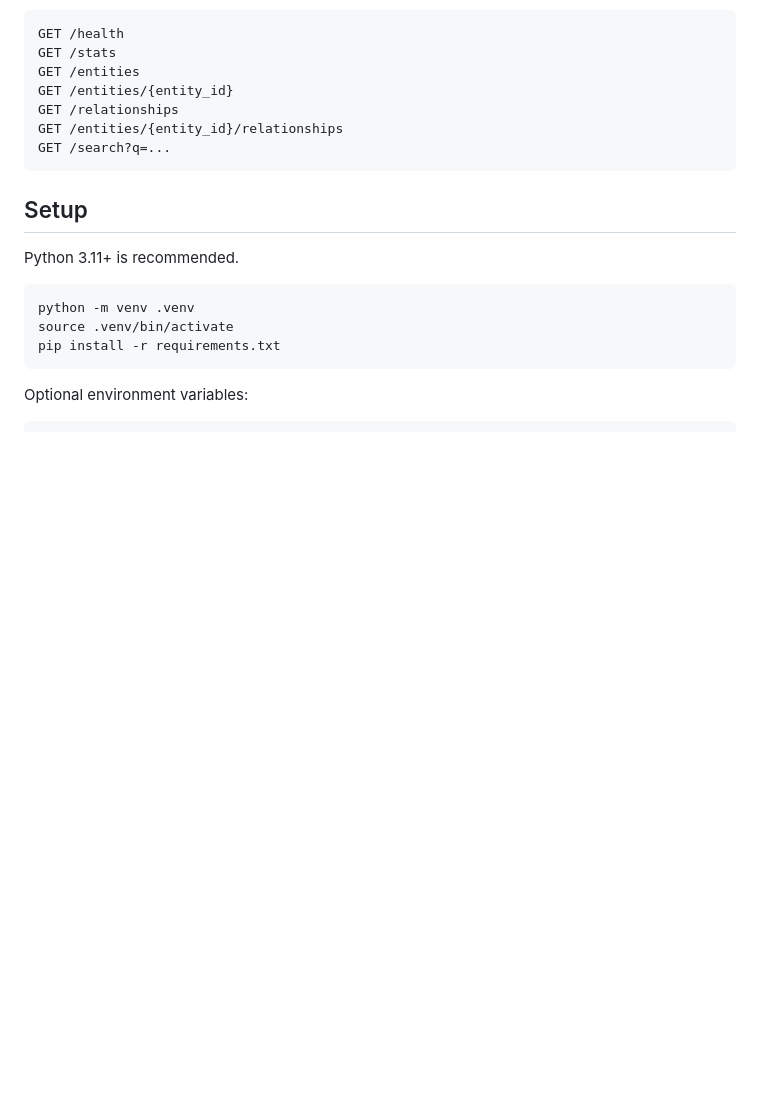
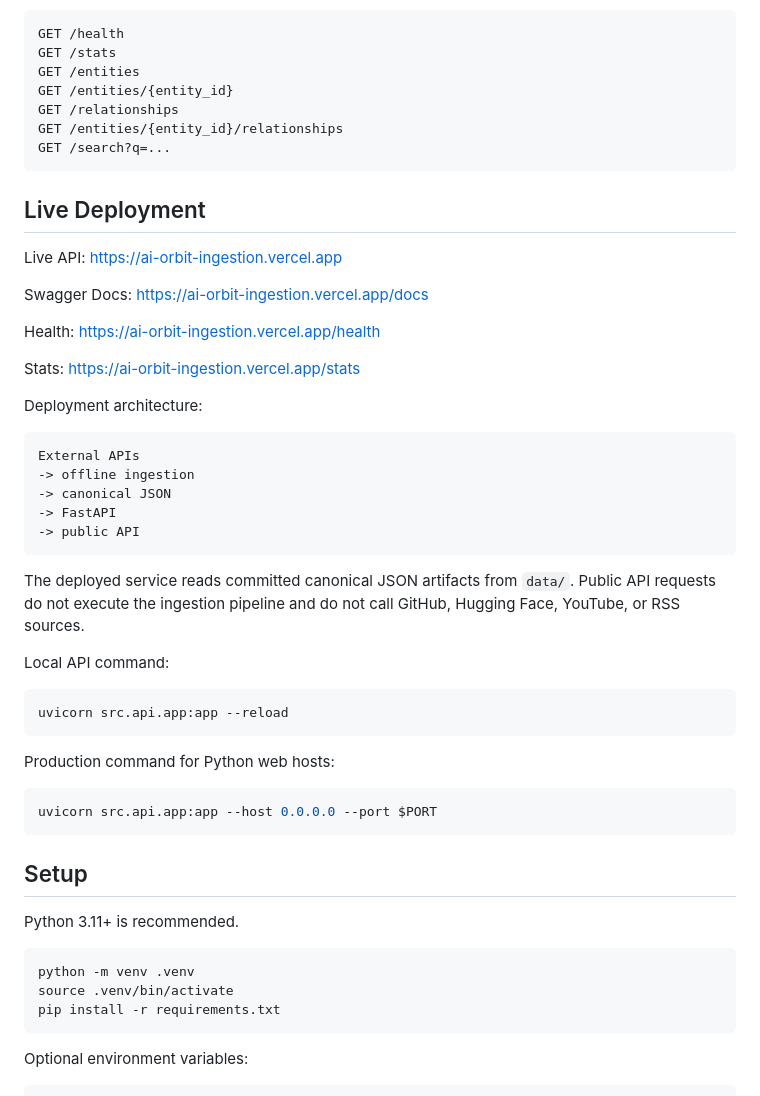
Before and after one commit to anandvignesh23-rgb/ai-orbit-ingestion, a Markdown page: README.md, the part around the change. Drawn GitHub-style; blank space fills up the shorter version.

Commit message:
Document live deployment

````diff
--- a/README.md
+++ b/README.md
@@ -397,6 +397,46 @@ GET /entities/{entity_id}/relationships
 GET /search?q=...
 ```
 
+## Live Deployment
+
+Live API:
+https://ai-orbit-ingestion.vercel.app
+
+Swagger Docs:
+https://ai-orbit-ingestion.vercel.app/docs
+
+Health:
+https://ai-orbit-ingestion.vercel.app/health
+
+Stats:
+https://ai-orbit-ingestion.vercel.app/stats
+
+Deployment architecture:
+
+```text
+External APIs
+-> offline ingestion
+-> canonical JSON
+-> FastAPI
+-> public API
+```
+
+The deployed service reads committed canonical JSON artifacts from `data/`.
+Public API requests do not execute the ingestion pipeline and do not call
+GitHub, Hugging Face, YouTube, or RSS sources.
+
+Local API command:
+
+```bash
+uvicorn src.api.app:app --reload
+```
+
+Production command for Python web hosts:
+
+```bash
+uvicorn src.api.app:app --host 0.0.0.0 --port $PORT
+```
+
 ## Setup
 
 Python 3.11+ is recommended.
````
